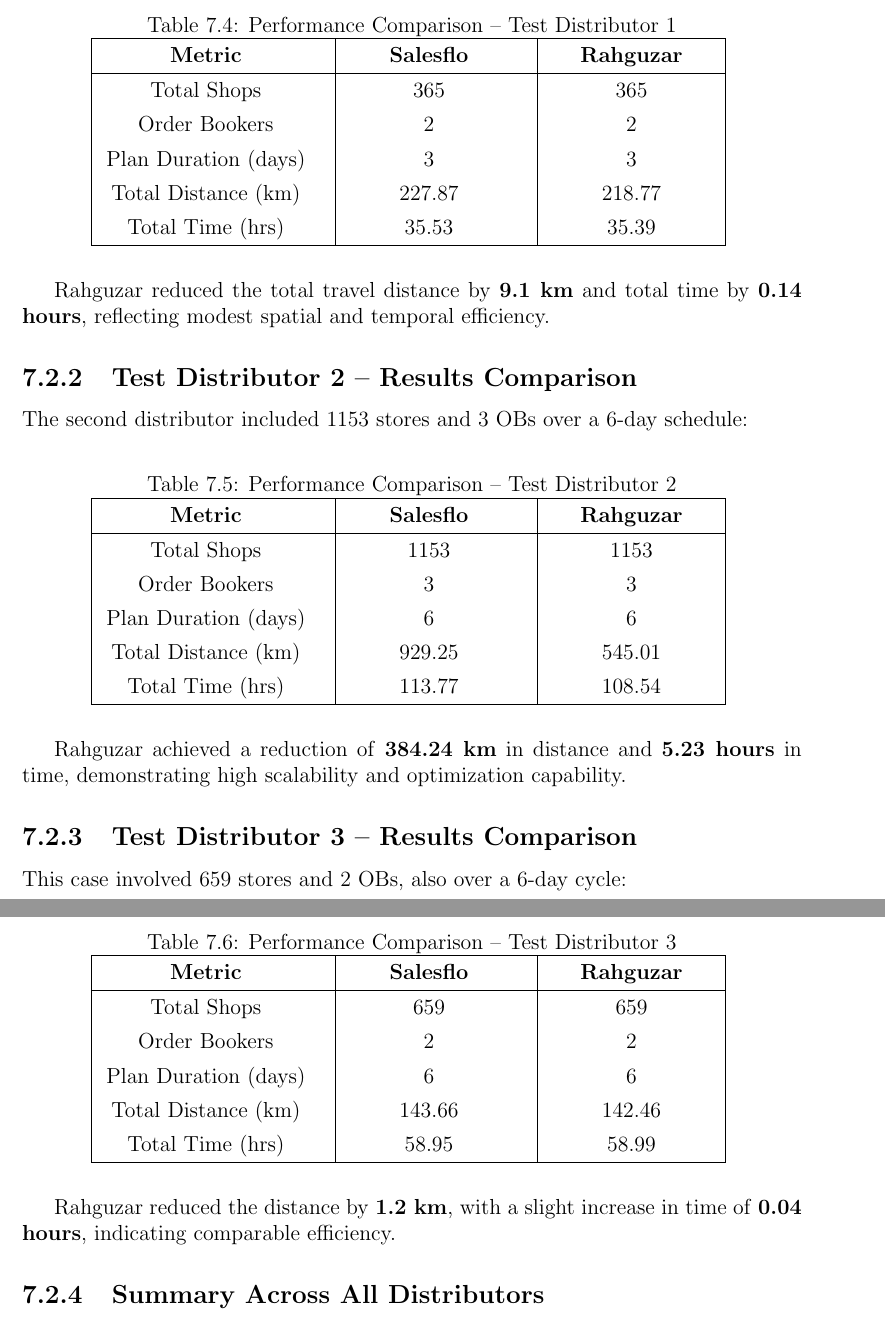
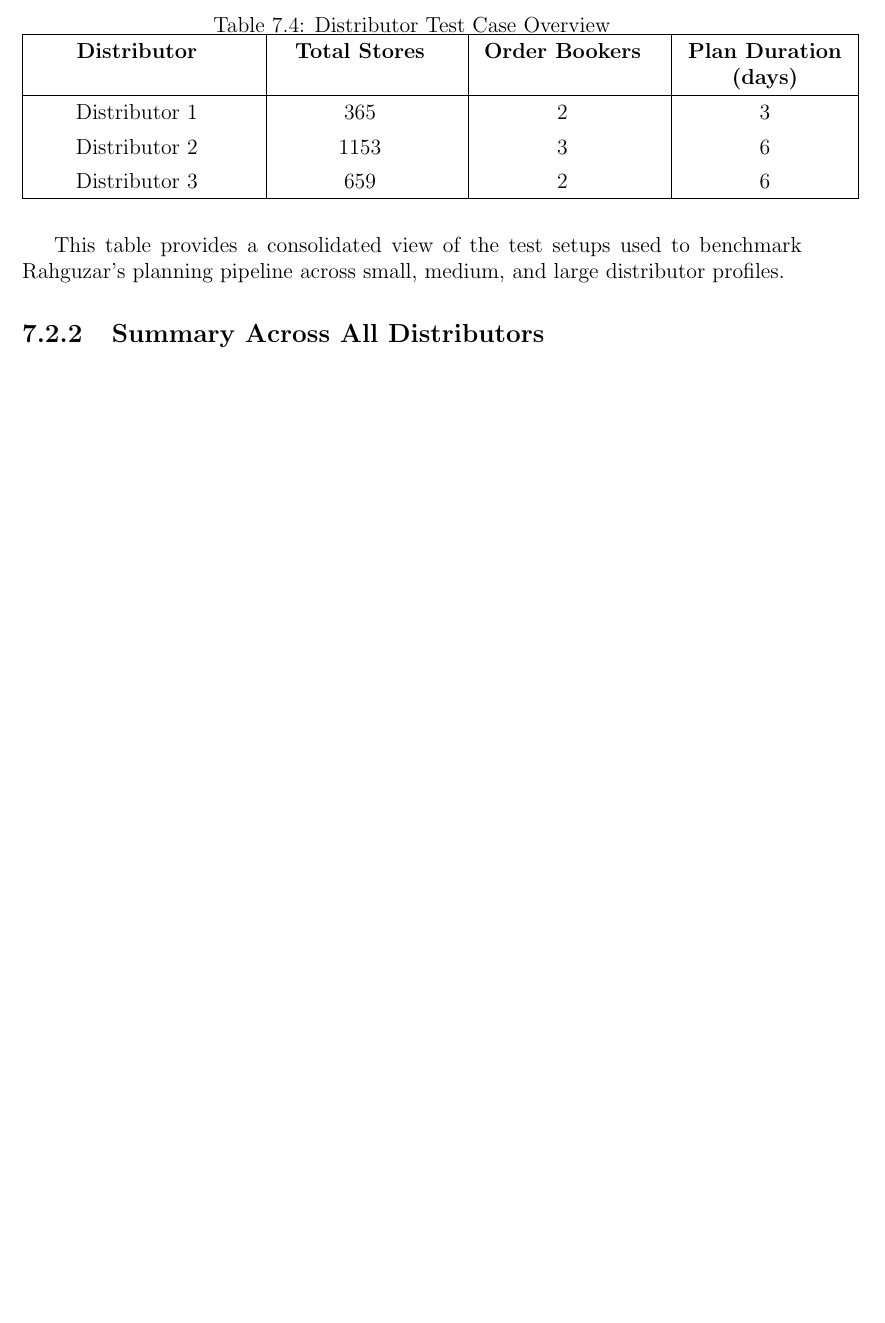
Before and after one commit to nabilazahraa/Rahguzar-Optimize-Field-Sales-Routes, a LaTeX thesis (RAHGUZAR (KAAVSIH REPORT)/report.tex, which reads RAHGUZAR (KAAVSIH REPORT)/chapters/results.tex): two parts of pages 69 and 70 of 87 before the commit and part of page 69 of 86 after it, the two joined at a grey line, cut at the place of the change, the shorter picture padded with empty space. Compiled offline with pdfLaTeX.

Commit message:
summarized distributor results data

```diff
--- a/RAHGUZAR (KAAVSIH REPORT)/chapters/results.tex
+++ b/RAHGUZAR (KAAVSIH REPORT)/chapters/results.tex
@@ -207,71 +206,93 @@
 
 \begin{table}[H]
 \centering
-\caption{Performance Comparison – Test Distributor 1}
+\caption{Distributor Test Case Overview}
 \renewcommand{\arraystretch}{1.3}
-\begin{tabular}{|>{\centering\arraybackslash}p{4cm}@{\hskip 0.5cm}|>{\centering\arraybackslash}p{3.2cm}@{\hskip 0.5cm}|>{\centering\arraybackslash}p{3.2cm}|}
+\begin{tabular}{|>{\centering\arraybackslash}p{4cm}@{\hskip 0.5cm}|>{\centering\arraybackslash}p{3.2cm}@{\hskip 0.5cm}|>{\centering\arraybackslash}p{3.2cm}@{\hskip 0.5cm}|>{\centering\arraybackslash}p{3.2cm}|}
 \hline
-\textbf{Metric} & \textbf{Salesflo} & \textbf{Rahguzar} \\
+\textbf{Distributor} & \textbf{Total Stores} & \textbf{Order Bookers} & \textbf{Plan Duration (days)} \\
 \hline
-Total Shops & 365 & 365 \\
-Order Bookers & 2 & 2 \\
-Plan Duration (days) & 3 & 3 \\
-Total Distance (km) & 227.87 & 218.77 \\
-Total Time (hrs) & 35.53 & 35.39 \\
+Distributor 1 & 365 & 2 & 3 \\
+Distributor 2 & 1153 & 3 & 6 \\
+Distributor 3 & 659 & 2 & 6 \\
 \hline
 \end{tabular}
-\label{tab:dist1_comparison}
+\label{tab:distributor_summary}
 \end{table}
 
-Rahguzar reduced the total travel distance by \textbf{9.1 km} and total time by \textbf{0.14 hours}, reflecting modest spatial and temporal efficiency.
+This table provides a consolidated view of the test setups used to benchmark Rahguzar’s planning pipeline across small, medium, and large distributor profiles.
 
-\subsection{Test Distributor 2 – Results Comparison}
+% \subsection{Test Distributor 1 – Results Comparison}
 
-The second distributor included 1153 stores and 3 OBs over a 6-day schedule:
+% To evaluate Rahguzar’s performance, the first distributor involved 365 stores serviced by 2 Order Bookers (OBs) over a 3-day plan. The results are summarized below:
 
-\begin{table}[H]
-\centering
-\caption{Performance Comparison – Test Distributor 2}
-\renewcommand{\arraystretch}{1.3}
-\begin{tabular}{|>{\centering\arraybackslash}p{4cm}@{\hskip 0.5cm}|>{\centering\arraybackslash}p{3.2cm}@{\hskip 0.5cm}|>{\centering\arraybackslash}p{3.2cm}|}
-\hline
-\textbf{Metric} & \textbf{Salesflo} & \textbf{Rahguzar} \\
-\hline
-Total Shops & 1153 & 1153 \\
-Order Bookers & 3 & 3 \\
-Plan Duration (days) & 6 & 6 \\
-Total Distance (km) & 929.25 & 545.01 \\
-Total Time (hrs) & 113.77 & 108.54 \\
-\hline
-\end{tabular}
-\label{tab:dist2_comparison}
-\end{table}
+% \begin{table}[H]
+% \centering
+% \caption{Performance Comparison – Test Distributor 1}
+% \renewcommand{\arraystretch}{1.3}
+% \begin{tabular}{|>{\centering\arraybackslash}p{4cm}@{\hskip 0.5cm}|>{\centering\arraybackslash}p{3.2cm}@{\hskip 0.5cm}|>{\centering\arraybackslash}p{3.2cm}|}
+% \hline
+% \textbf{Metric} & \textbf{Salesflo} & \textbf{Rahguzar} \\
+% \hline
+% Total Shops & 365 & 365 \\
+% Order Bookers & 2 & 2 \\
+% Plan Duration (days) & 3 & 3 \\
+% Total Distance (km) & 227.87 & 218.77 \\
+% Total Time (hrs) & 35.53 & 35.39 \\
+% \hline
+% \end{tabular}
+% \label{tab:dist1_comparison}
+% \end{table}
 
-Rahguzar achieved a reduction of \textbf{384.24 km} in distance and \textbf{5.23 hours} in time, demonstrating high scalability and optimization capability.
+% Rahguzar reduced the total travel distance by \textbf{9.1 km} and total time by \textbf{0.14 hours}, reflecting modest spatial and temporal efficiency.
 
-\subsection{Test Distributor 3 – Results Comparison}
+% \subsection{Test Distributor 2 – Results Comparison}
 
-This case involved 659 stores and 2 OBs, also over a 6-day cycle:
+% The second distributor included 1153 stores and 3 OBs over a 6-day schedule:
 
-\begin{table}[H]
-\centering
-\caption{Performance Comparison – Test Distributor 3}
-\renewcommand{\arraystretch}{1.3}
-\begin{tabular}{|>{\centering\arraybackslash}p{4cm}@{\hskip 0.5cm}|>{\centering\arraybackslash}p{3.2cm}@{\hskip 0.5cm}|>{\centering\arraybackslash}p{3.2cm}|}
-\hline
-\textbf{Metric} & \textbf{Salesflo} & \textbf{Rahguzar} \\
-\hline
-Total Shops & 659 & 659 \\
-Order Bookers & 2 & 2 \\
-Plan Duration (days) & 6 & 6 \\
-Total Distance (km) & 143.66 & 142.46 \\
-Total Time (hrs) & 58.95 & 58.99 \\
-\hline
-\end{tabular}
-\label{tab:dist3_comparison}
-\end{table}
+% \begin{table}[H]
+% \centering
+% \caption{Performance Comparison – Test Distributor 2}
+% \renewcommand{\arraystretch}{1.3}
+% \begin{tabular}{|>{\centering\arraybackslash}p{4cm}@{\hskip 0.5cm}|>{\centering\arraybackslash}p{3.2cm}@{\hskip 0.5cm}|>{\centering\arraybackslash}p{3.2cm}|}
+% \hline
+% \textbf{Metric} & \textbf{Salesflo} & \textbf{Rahguzar} \\
+% \hline
+% Total Shops & 1153 & 1153 \\
+% Order Bookers & 3 & 3 \\
+% Plan Duration (days) & 6 & 6 \\
+% Total Distance (km) & 929.25 & 545.01 \\
+% Total Time (hrs) & 113.77 & 108.54 \\
+% \hline
+% \end{tabular}
+% \label{tab:dist2_comparison}
+% \end{table}
 
-Rahguzar reduced the distance by \textbf{1.2 km}, with a slight increase in time of \textbf{0.04 hours}, indicating comparable efficiency.
+% Rahguzar achieved a reduction of \textbf{384.24 km} in distance and \textbf{5.23 hours} in time, demonstrating high scalability and optimization capability.
+
+% \subsection{Test Distributor 3 – Results Comparison}
+
+% This case involved 659 stores and 2 OBs, also over a 6-day cycle:
+
+% \begin{table}[H]
+% \centering
+% \caption{Performance Comparison – Test Distributor 3}
+% \renewcommand{\arraystretch}{1.3}
+% \begin{tabular}{|>{\centering\arraybackslash}p{4cm}@{\hskip 0.5cm}|>{\centering\arraybackslash}p{3.2cm}@{\hskip 0.5cm}|>{\centering\arraybackslash}p{3.2cm}|}
+% \hline
+% \textbf{Metric} & \textbf{Salesflo} & \textbf{Rahguzar} \\
+% \hline
+% Total Shops & 659 & 659 \\
+% Order Bookers & 2 & 2 \\
+% Plan Duration (days) & 6 & 6 \\
+% Total Distance (km) & 143.66 & 142.46 \\
+% Total Time (hrs) & 58.95 & 58.99 \\
+% \hline
+% \end{tabular}
+% \label{tab:dist3_comparison}
+% \end{table}
+
+% Rahguzar reduced the distance by \textbf{1.2 km}, with a slight increase in time of \textbf{0.04 hours}, indicating comparable efficiency.
 
 \subsection{Summary Across All Distributors}
 
```
Also changed, not shown: RAHGUZAR (KAAVSIH REPORT)/chapters/results.tex (5 more changed lines).
